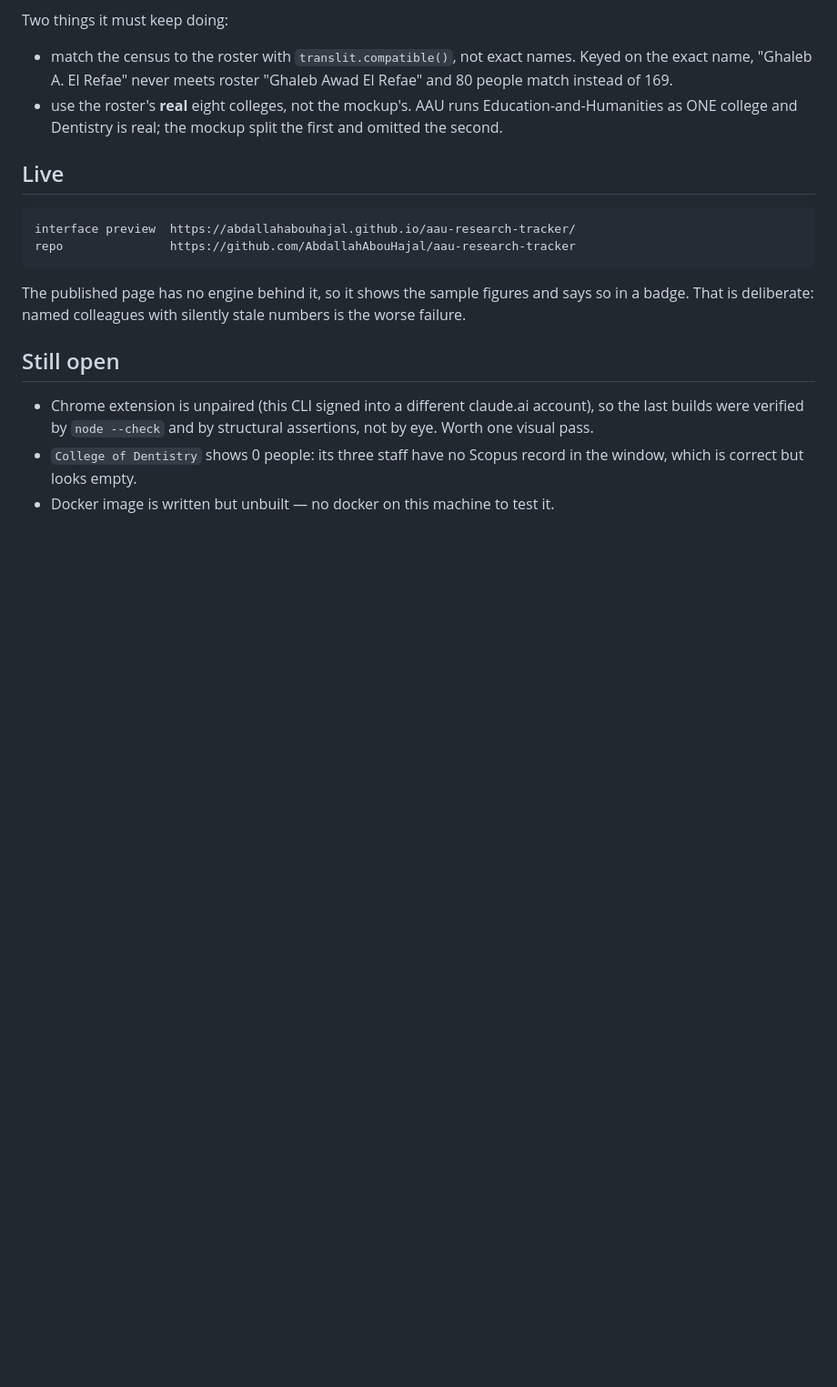
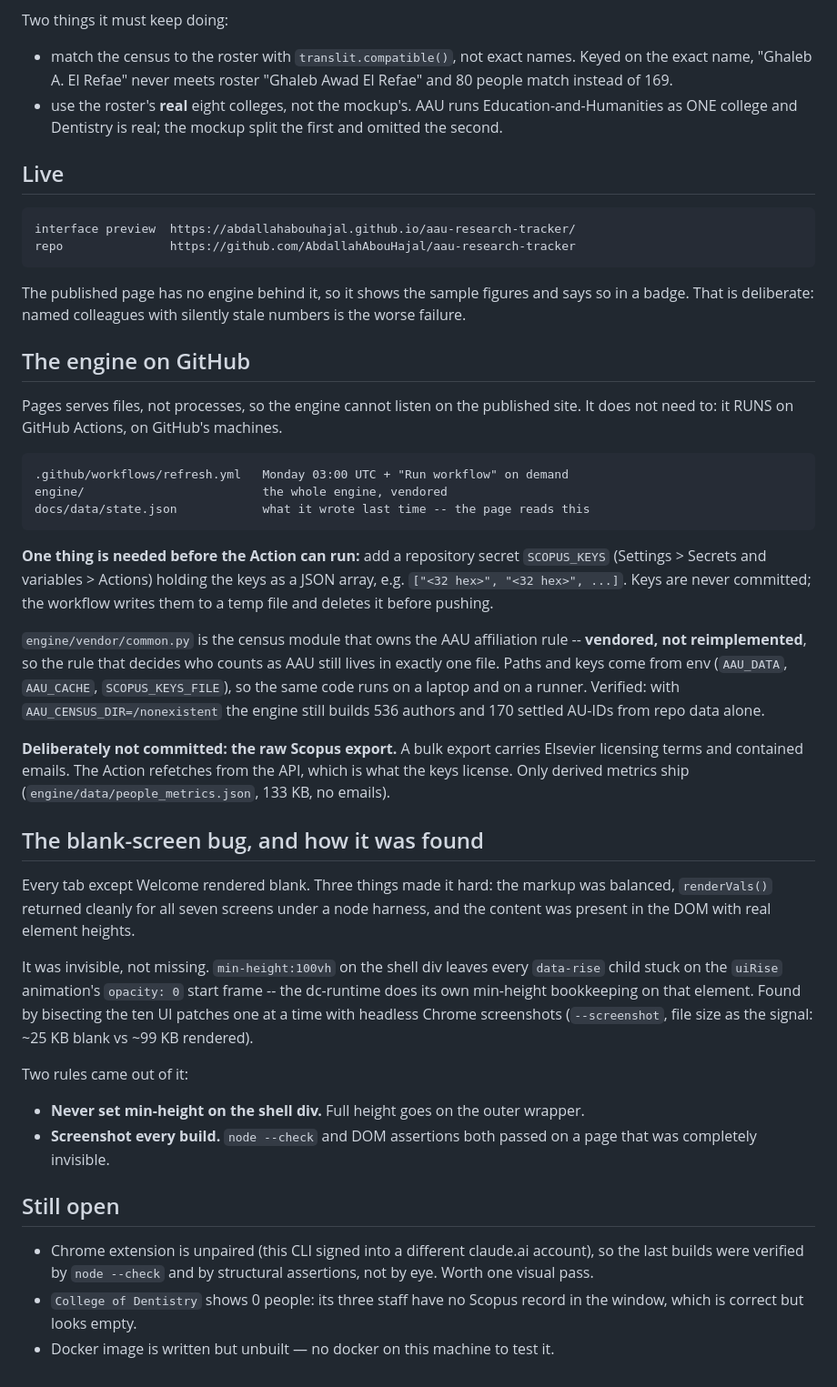
Before and after one commit to AbdallahAbouHajal/aau-research-tracker, a Markdown page: _CHECKPOINT.md, the part around the change. Shown at 91% size. GitHub-like rendering; blank space fills up the shorter version.

Commit message:
Checkpoint: the blank-screen bug and the GitHub Actions engine

```diff
--- a/_CHECKPOINT.md
+++ b/_CHECKPOINT.md
@@ -91,6 +91,50 @@ The published page has no engine behind it, so it shows the sample figures and
 says so in a badge. That is deliberate: named colleagues with silently stale
 numbers is the worse failure.
 
+## The engine on GitHub
+
+Pages serves files, not processes, so the engine cannot listen on the published
+site. It does not need to: it RUNS on GitHub Actions, on GitHub's machines.
+
+    .github/workflows/refresh.yml   Monday 03:00 UTC + "Run workflow" on demand
+    engine/                         the whole engine, vendored
+    docs/data/state.json            what it wrote last time -- the page reads this
+
+**One thing is needed before the Action can run:** add a repository secret
+`SCOPUS_KEYS` (Settings > Secrets and variables > Actions) holding the keys as a
+JSON array, e.g. `["<32 hex>", "<32 hex>", ...]`. Keys are never committed; the
+workflow writes them to a temp file and deletes it before pushing.
+
+`engine/vendor/common.py` is the census module that owns the AAU affiliation
+rule -- **vendored, not reimplemented**, so the rule that decides who counts as
+AAU still lives in exactly one file. Paths and keys come from env
+(`AAU_DATA`, `AAU_CACHE`, `SCOPUS_KEYS_FILE`), so the same code runs on a
+laptop and on a runner. Verified: with `AAU_CENSUS_DIR=/nonexistent` the engine
+still builds 536 authors and 170 settled AU-IDs from repo data alone.
+
+**Deliberately not committed: the raw Scopus export.** A bulk export carries
+Elsevier licensing terms and contained emails. The Action refetches from the
+API, which is what the keys license. Only derived metrics ship
+(`engine/data/people_metrics.json`, 133 KB, no emails).
+
+## The blank-screen bug, and how it was found
+
+Every tab except Welcome rendered blank. Three things made it hard: the markup
+was balanced, `renderVals()` returned cleanly for all seven screens under a node
+harness, and the content was present in the DOM with real element heights.
+
+It was invisible, not missing. `min-height:100vh` on the shell div leaves every
+`data-rise` child stuck on the `uiRise` animation's `opacity: 0` start frame --
+the dc-runtime does its own min-height bookkeeping on that element. Found by
+bisecting the ten UI patches one at a time with headless Chrome screenshots
+(`--screenshot`, file size as the signal: ~25 KB blank vs ~99 KB rendered).
+
+Two rules came out of it:
+- **Never set min-height on the shell div.** Full height goes on the outer
+  wrapper.
+- **Screenshot every build.** `node --check` and DOM assertions both passed on a
+  page that was completely invisible.
+
 ## Still open
 
 - Chrome extension is unpaired (this CLI signed into a different claude.ai
```
